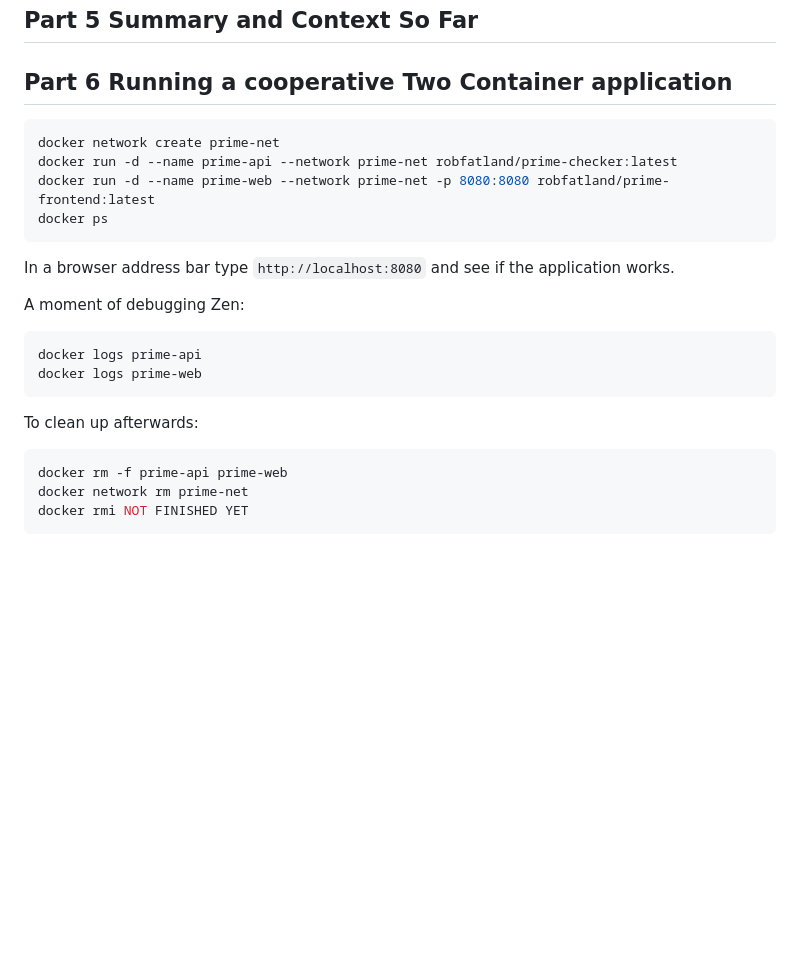
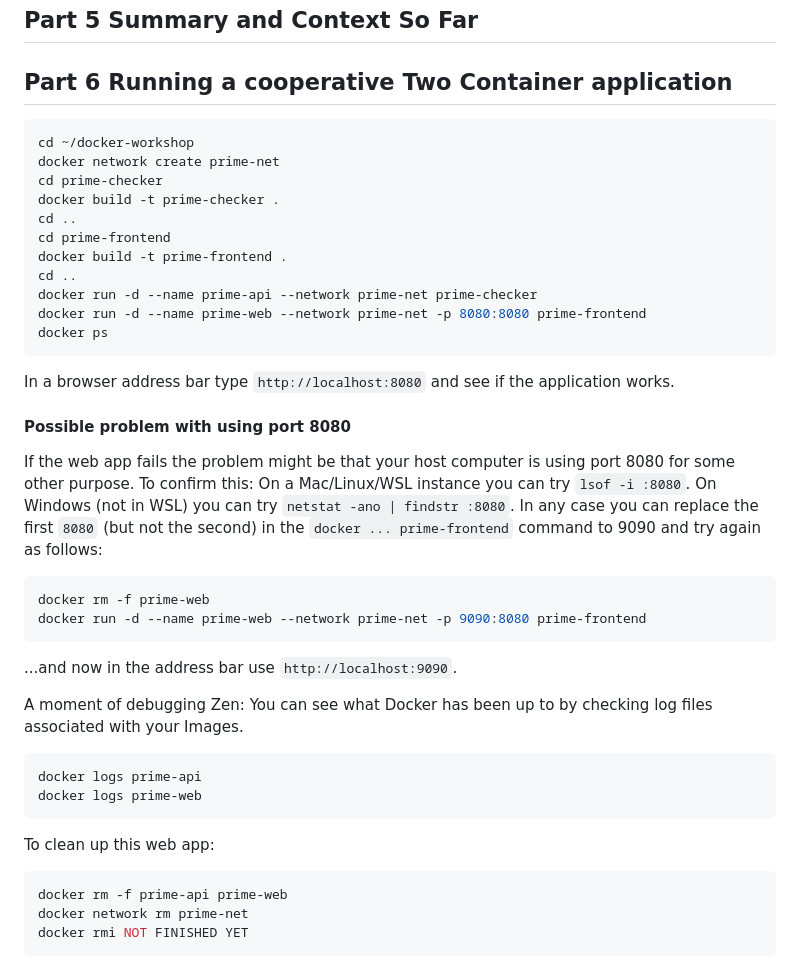
Before and after one commit to robfatland/docker-workshop, a Markdown page: WORKSHOP_INSTRUCTIONS.md, the part around the change. Drawn GitHub-style; blank space fills up the shorter version.

Commit message:
Revise Docker workshop instructions for clarity
Updated instructions for running a two-container application with Docker, including debugging tips and port adjustments.

````diff
--- a/WORKSHOP_INSTRUCTIONS.md
+++ b/WORKSHOP_INSTRUCTIONS.md
@@ -144,16 +144,42 @@ access in our normal host space.
 ## Part 6 Running a cooperative Two Container application
 
 ```bash
+cd ~/docker-workshop
 docker network create prime-net
-docker run -d --name prime-api --network prime-net robfatland/prime-checker:latest
-docker run -d --name prime-web --network prime-net -p 8080:8080 robfatland/prime-frontend:latest
+cd prime-checker
+docker build -t prime-checker .
+cd ..
+cd prime-frontend
+docker build -t prime-frontend .
+cd ..
+docker run -d --name prime-api --network prime-net prime-checker
+docker run -d --name prime-web --network prime-net -p 8080:8080 prime-frontend
 docker ps
 ```
 
 In a browser address bar type `http://localhost:8080` and see if the application works.
 
 
-A moment of debugging Zen:
+#### Possible problem with using port 8080
+
+
+If the web app fails the problem might be that your host computer is using port 8080 for some other
+purpose. To confirm this: On a Mac/Linux/WSL instance you can try `lsof -i :8080`. On Windows (not in WSL)
+you can try `netstat -ano | findstr :8080`. In any case you can replace the first `8080`
+(but not the second) in the `docker ... prime-frontend` command to 9090 and try again
+as follows:
+
+
+```bash
+docker rm -f prime-web
+docker run -d --name prime-web --network prime-net -p 9090:8080 prime-frontend
+```
+
+...and now in the address bar use `http://localhost:9090`.
+
+
+A moment of debugging Zen: You can see what Docker has been up to by checking log files
+associated with your Images.
 
 
 ```bash
@@ -162,7 +188,7 @@ docker logs prime-web
 ```
 
 
-To clean up afterwards:
+To clean up this web app:
 
 
 ```bash
````
